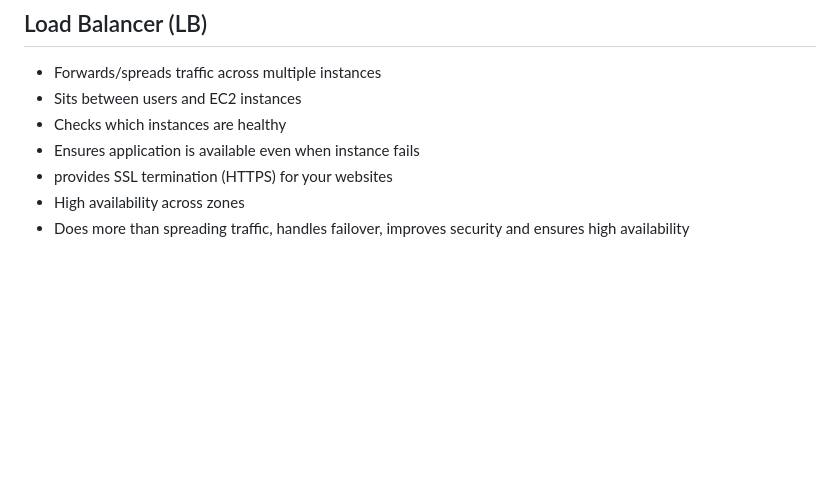
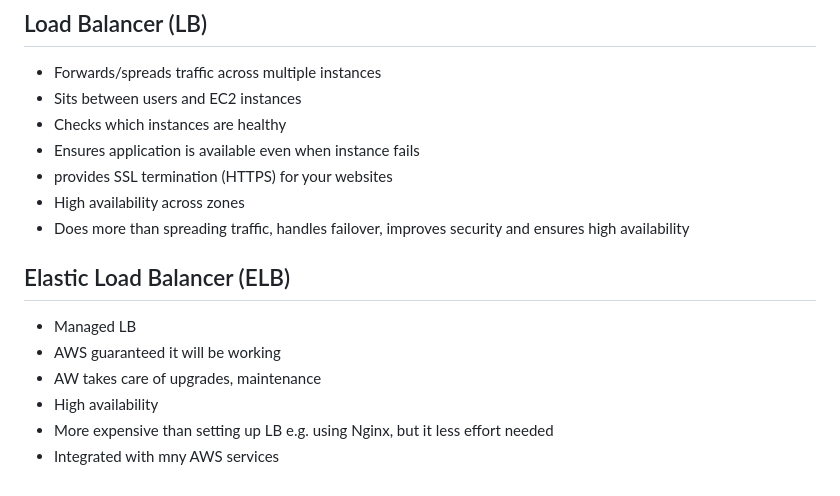
Before and after one commit to Mohammed-islam0907/learning-devops, a Markdown page: AWS/README.md, the part around the change. Drawn GitHub-style; blank space fills up the shorter version.

```diff
--- a/AWS/README.md
+++ b/AWS/README.md
@@ -187,3 +187,12 @@ How much:
 - provides SSL termination (HTTPS) for your websites
 - High availability across zones
 - Does more than spreading traffic, handles failover, improves security and ensures high availability
+
+## Elastic Load Balancer (ELB)
+
+- Managed LB
+- AWS guaranteed it will be working
+- AW takes care of upgrades, maintenance
+- High availability
+- More expensive than setting up LB e.g. using Nginx, but it less effort needed
+- Integrated with mny AWS services
```
